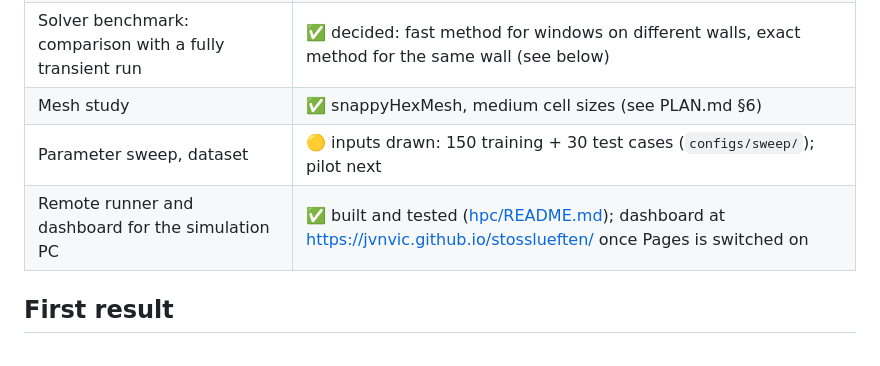
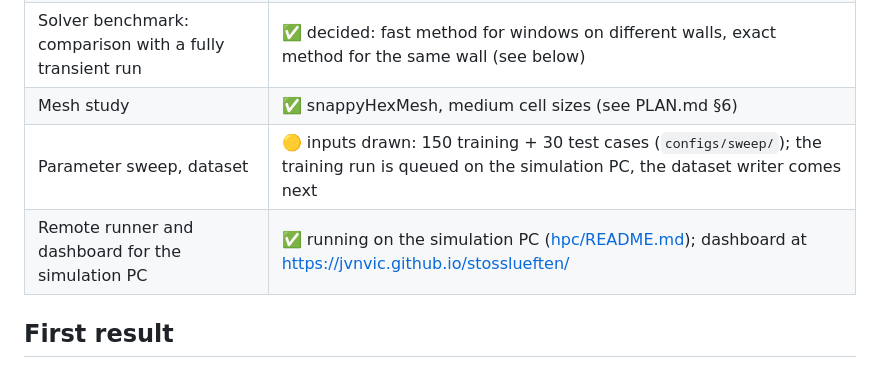
Before and after one commit to jvnvic/stosslueften, a Markdown page: README.md, the part around the change. Drawn GitHub-style.

Commit message:
AGENTS.md: correct outdated status lines, add case data flow and snappy geometry path; README status rows
Co-Authored-By: Claude Opus 5.5 (1M context) <noreply@anthropic.com>

```diff
--- a/README.md
+++ b/README.md
@@ -16,8 +16,8 @@ This project runs automated **OpenFOAM** simulations of *Stoßlüften*: opening
 | Tracer (air replacement) and metrics | ✅ runs on the frozen steady flow |
 | Solver benchmark: comparison with a fully transient run | ✅ decided: fast method for windows on different walls, exact method for the same wall (see below) |
 | Mesh study | ✅ snappyHexMesh, medium cell sizes (see PLAN.md §6) |
-| Parameter sweep, dataset | 🟡 inputs drawn: 150 training + 30 test cases (`configs/sweep/`); pilot next |
-| Remote runner and dashboard for the simulation PC | ✅ built and tested ([hpc/README.md](hpc/README.md)); dashboard at https://jvnvic.github.io/stosslueften/ once Pages is switched on |
+| Parameter sweep, dataset | 🟡 inputs drawn: 150 training + 30 test cases (`configs/sweep/`); the training run is queued on the simulation PC, the dataset writer comes next |
+| Remote runner and dashboard for the simulation PC | ✅ running on the simulation PC ([hpc/README.md](hpc/README.md)); dashboard at https://jvnvic.github.io/stosslueften/ |
 
 ## First result
 
```
Also changed, not shown: AGENTS.md (+5 -3 lines), log.md (+9 -0 lines).
